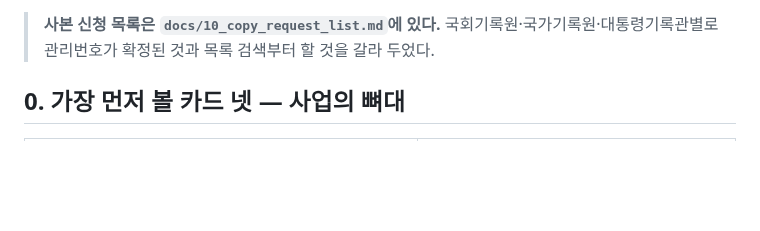
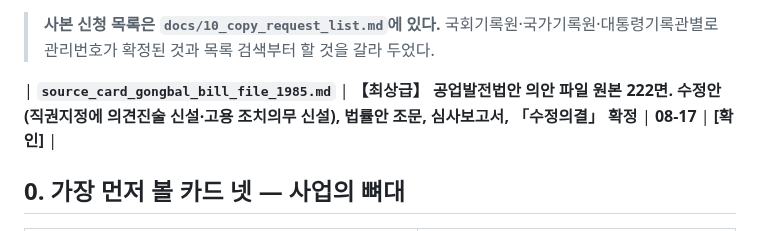
Before and after one commit to dms8588478-droid/thesis-1980s-korea-electronics, a Markdown page: research/00_index.md, the part around the change. Rendered like a GitHub page; blank space fills up the shorter version.

```diff
--- a/research/00_index.md
+++ b/research/00_index.md
@@ -27,6 +27,8 @@
 > **심사 지적 원문은 `docs/08_reviews.md`에 있다.** 1차(22항)와 2차(7절)를 고치지 않고 보존했으며, 대응 내역은 `drafts/thesis_plan.qmd` 제4·5부에 있다.
 
 > **사본 신청 목록은 `docs/10_copy_request_list.md`에 있다.** 국회기록원·국가기록원·대통령기록관별로 관리번호가 확정된 것과 목록 검색부터 할 것을 갈라 두었다.
+
+| **`source_card_gongbal_bill_file_1985.md`** | **【최상급】 공업발전법안 의안 파일 원본 222면. 수정안(직권지정에 의견진술 신설·고용 조치의무 신설), 법률안 조문, 심사보고서, 「수정의결」 확정** | **08-17** | **[확인]** |
 
 ## 0. 가장 먼저 볼 카드 넷 — 사업의 뼈대
 
```
Also changed, not shown: docs/10_copy_request_list.md (+2 -2 lines), research/source_card_gongbal_bill_file_1985.md (added, +117 -0 lines).
